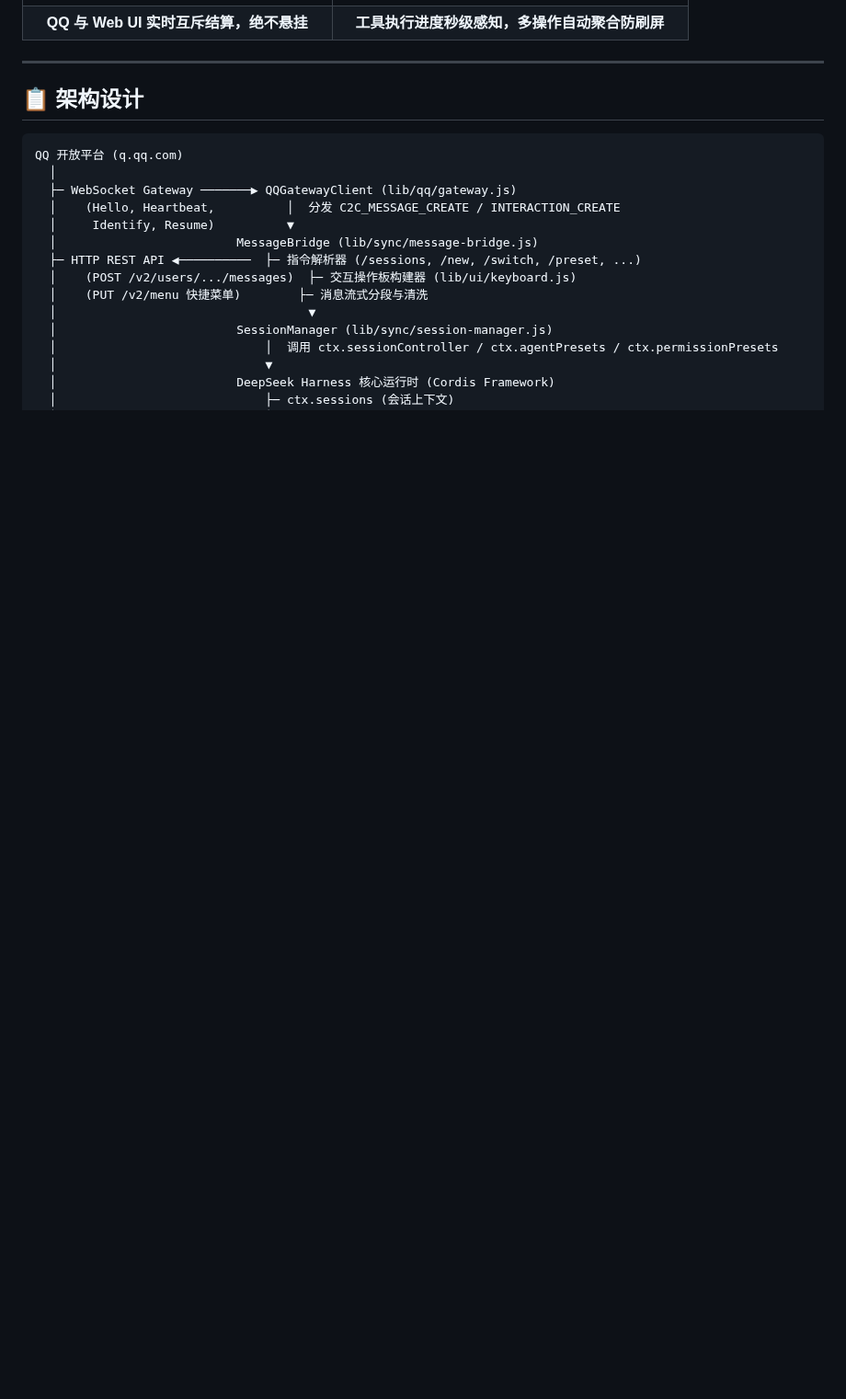
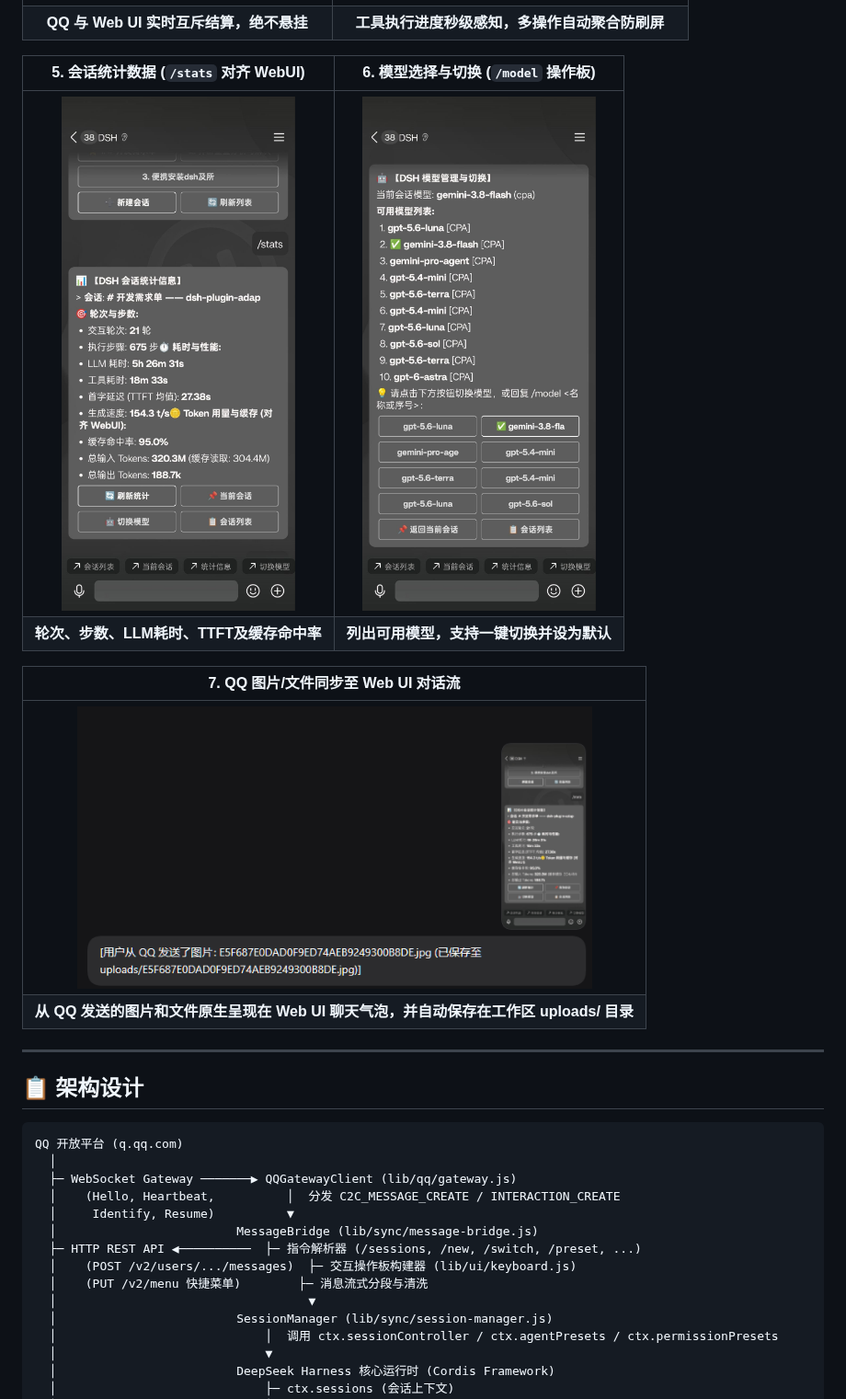
Before and after one commit to jixishi/dsh-adapter-qq, a Markdown page: README.md, the part around the change. Shown at 92% size. Rendered like a GitHub page; pictures changed too: docs/images/mobile-model.jpg (added), docs/images/mobile-stats.jpg (added), docs/images/web-sync-image.png (added); blank space fills up the shorter version.

Commit message:
docs: add real mobile screenshots to showcase and improve stats section layout

```diff
--- a/README.md
+++ b/README.md
@@ -42,6 +42,16 @@
 | :---: | :---: |
 | <img src="docs/images/approval-sync.png" width="360" alt="双向权限审批" /> | <img src="docs/images/tool-execution.png" width="360" alt="工具调用执行" /> |
 | **QQ 与 Web UI 实时互斥结算，绝不悬挂** | **工具执行进度秒级感知，多操作自动聚合防刷屏** |
+
+| 5. 会话统计数据 (`/stats` 对齐 WebUI) | 6. 模型选择与切换 (`/model` 操作板) |
+| :---: | :---: |
+| <img src="docs/images/mobile-stats.jpg" width="360" alt="会话统计数据" /> | <img src="docs/images/mobile-model.jpg" width="360" alt="模型切换操作板" /> |
+| **轮次、步数、LLM耗时、TTFT及缓存命中率** | **列出可用模型，支持一键切换并设为默认** |
+
+| 7. QQ 图片/文件同步至 Web UI 对话流 |
+| :---: |
+| <img src="docs/images/web-sync-image.png" width="560" alt="QQ 图片同步至 Web UI" /> |
+| **从 QQ 发送的图片和文件原生呈现在 Web UI 聊天气泡，并自动保存在工作区 uploads/ 目录** |
 
 ---
 
```
Also changed, not shown: 2 other files.
